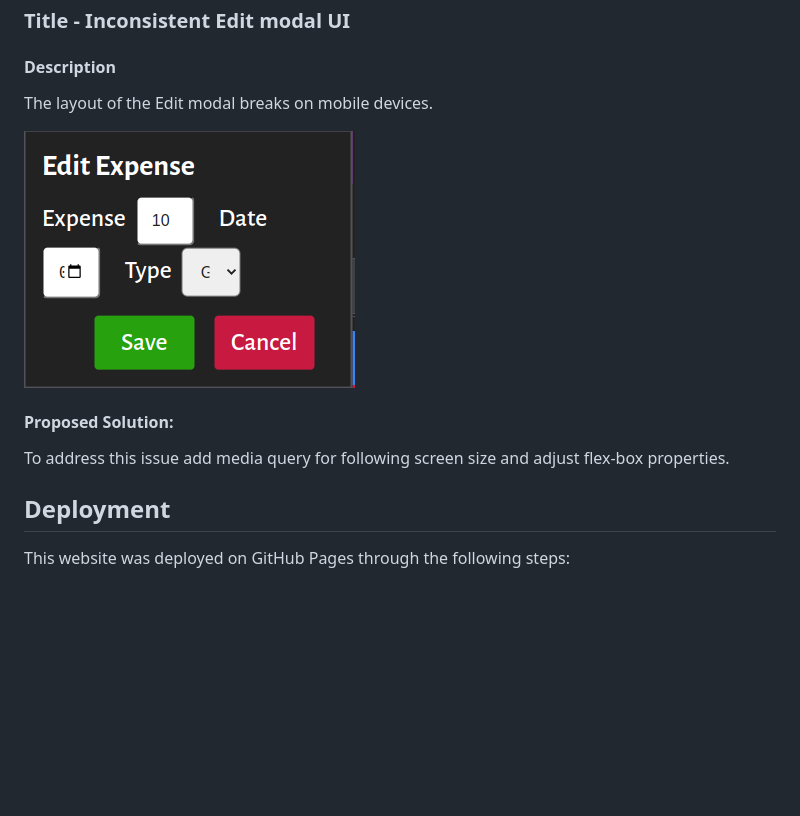
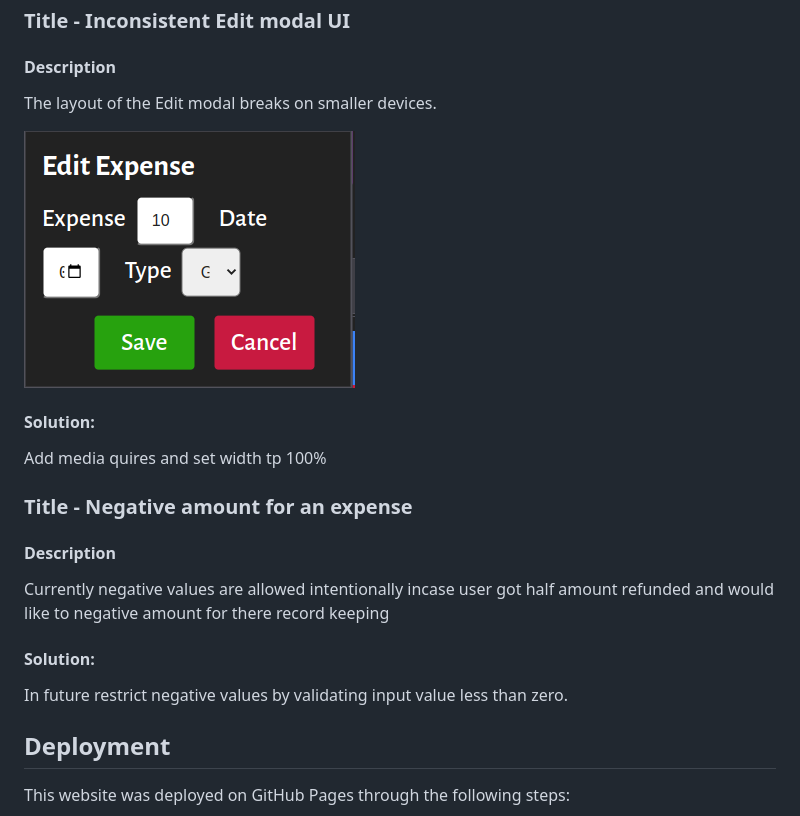
Before and after one commit to Code-Institute-Submissions/zohaibshahzadkhan-BudgetBuddy, a Markdown page: Readme.md, the part around the change printed below. Rendered like a GitHub page; blank space fills up the shorter version.

```diff
--- a/Readme.md
+++ b/Readme.md
@@ -226,12 +226,19 @@ This manual testing summary provides a detailed overview of the testing scenario
 
 ### Title - Inconsistent Edit modal UI
 #### Description
-The layout of the Edit modal breaks on mobile devices.
+The layout of the Edit modal breaks on smaller devices.
 
 ![edit modal bug](assets/media/bug.png)
 
-#### Proposed Solution:
-To address this issue add media query for following screen size and adjust flex-box properties.
+#### Solution:
+Add media quires and set width tp 100%
+
+### Title - Negative amount for an expense
+#### Description
+Currently negative values are allowed intentionally incase user got half amount refunded and would like to negative amount for there record keeping
+
+#### Solution:
+In future restrict negative values by validating input value less than zero.
 
 ## Deployment
 
```
Also changed, not shown: other parts of Readme.md (+1 -1 lines), assets/images/live-mockup.png (deleted), assets/images/live-mockups.png (added), assets/media/test-evidence/lighthouse-report.png.
